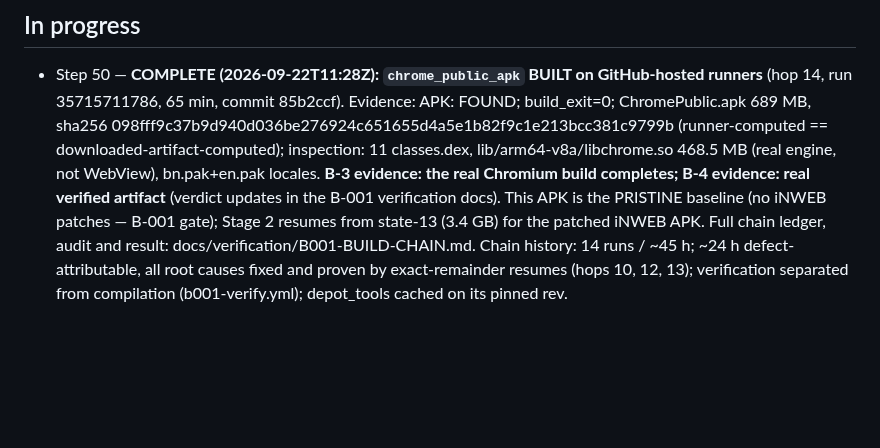
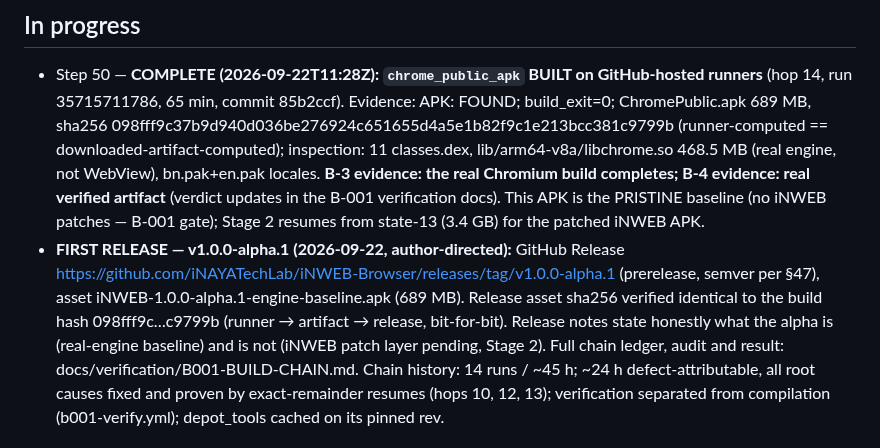
Before and after one commit to iNAYATechLab/iNWEB-Browser, a Markdown page: PROJECT_STATE.md, the part around the change. Drawn GitHub-style; blank space fills up the shorter version.

Commit message:
Release v1.0.0-alpha.1 — first APK (engine baseline), author-directed
GitHub Release (prerelease, semver per §47):
https://github.com/iNAYATechLab/iNWEB-Browser/releases/tag/v1.0.0-alpha.1
Asset: iNWEB-1.0.0-alpha.1-engine-baseline.apk (689 MB), sha256
098fff9c37b9d940d036be276924c651655d4a5e1b82f9c1e213bcc381c9799b —
verified identical after public upload (runner -> artifact -> release,
bit-for-bit). Notes state honestly: real Chromium 154.0.8037.21 engine
baseline (B-3/B-4 evidence), iNWEB patch layer arrives in Stage 2.

```diff
--- a/PROJECT_STATE.md
+++ b/PROJECT_STATE.md
@@ -1093,7 +1093,14 @@ next_action: >-
   locales. **B-3 evidence: the real Chromium build completes; B-4 evidence:
   real verified artifact** (verdict updates in the B-001 verification docs).
   This APK is the PRISTINE baseline (no iNWEB patches — B-001 gate); Stage 2
-  resumes from state-13 (3.4 GB) for the patched iNWEB APK. Full chain ledger,
+  resumes from state-13 (3.4 GB) for the patched iNWEB APK.
+- **FIRST RELEASE — v1.0.0-alpha.1 (2026-09-22, author-directed):** GitHub
+  Release https://github.com/iNAYATechLab/iNWEB-Browser/releases/tag/v1.0.0-alpha.1
+  (prerelease, semver per §47), asset iNWEB-1.0.0-alpha.1-engine-baseline.apk
+  (689 MB). Release asset sha256 verified identical to the build hash
+  098fff9c…c9799b (runner → artifact → release, bit-for-bit). Release notes
+  state honestly what the alpha is (real-engine baseline) and is not (iNWEB
+  patch layer pending, Stage 2). Full chain ledger,
   audit and result: docs/verification/B001-BUILD-CHAIN.md. Chain history: 14
   runs / ~45 h; ~24 h defect-attributable, all root causes fixed and proven by
   exact-remainder resumes (hops 10, 12, 13); verification separated from
```
